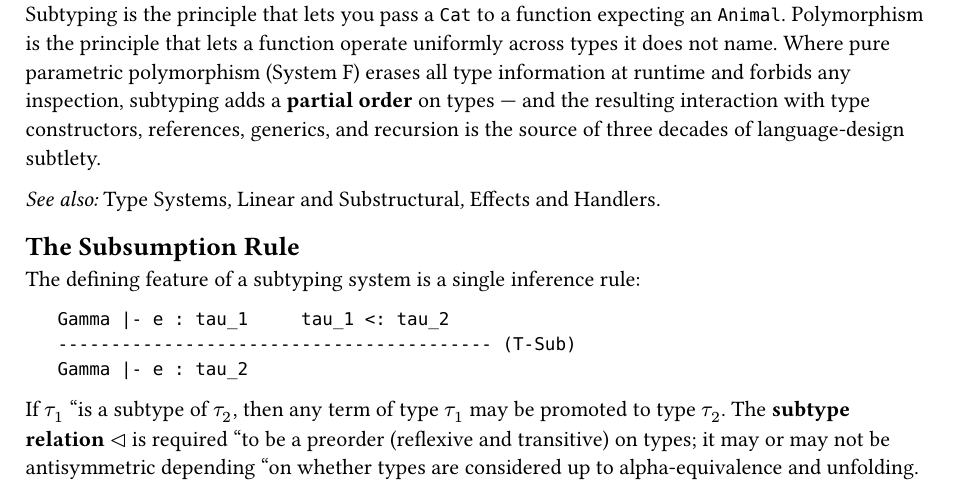
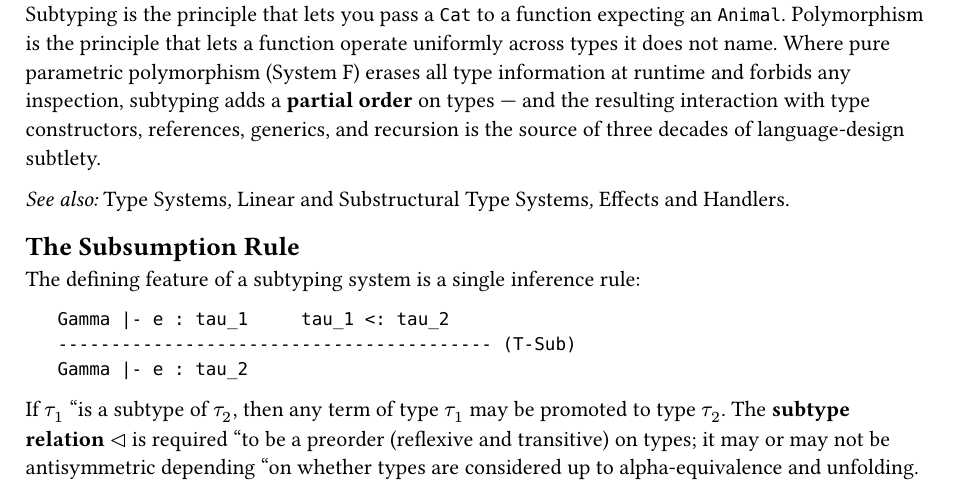
Before and after one commit to poyea/grimoire, a Typst document (programming-languages/subtyping-and-polymorphism.typ): part of page 1 of 9, cut so that both start at the same text. Compiled offline with Typst 0.15.

Commit message:
pl: align cross-ref to actual title Linear and Substructural Type Systems

```diff
--- a/programming-languages/subtyping-and-polymorphism.typ
+++ b/programming-languages/subtyping-and-polymorphism.typ
@@ -2,7 +2,7 @@
 
 Subtyping is the principle that lets you pass a `Cat` to a function expecting an `Animal`. Polymorphism is the principle that lets a function operate uniformly across types it does not name. Where pure parametric polymorphism (System F) erases all type information at runtime and forbids any inspection, subtyping adds a *partial order* on types — and the resulting interaction with type constructors, references, generics, and recursion is the source of three decades of language-design subtlety.
 
-_See also: _Type Systems_, _Linear and Substructural_, _Effects and Handlers_._
+_See also: _Type Systems_, _Linear and Substructural Type Systems_, _Effects and Handlers_._
 
 == The Subsumption Rule
 
@@ -373,4 +373,4 @@ A modern language designer's pragmatic recipe: *prefer parametric polymorphism w
 
 The historical lesson — repeated in Eiffel, Java, Scala 2, TypeScript — is that subtyping is *easy* to add and *hard* to make sound, decidable, and predictable simultaneously. The pieces are well understood now; the design tasks remaining are tasteful selection from the menu, not invention of fundamentally new machinery.
 
-_See also: _Type Systems_ for the basic subsumption rule and parametric polymorphism, _Linear and Substructural_ for the orthogonal axis of how often a value is used, _Effects and Handlers_ for the analogous question on the side-effect axis._
+_See also: _Type Systems_ for the basic subsumption rule and parametric polymorphism, _Linear and Substructural Type Systems_ for the orthogonal axis of how often a value is used, _Effects and Handlers_ for the analogous question on the side-effect axis._
```
